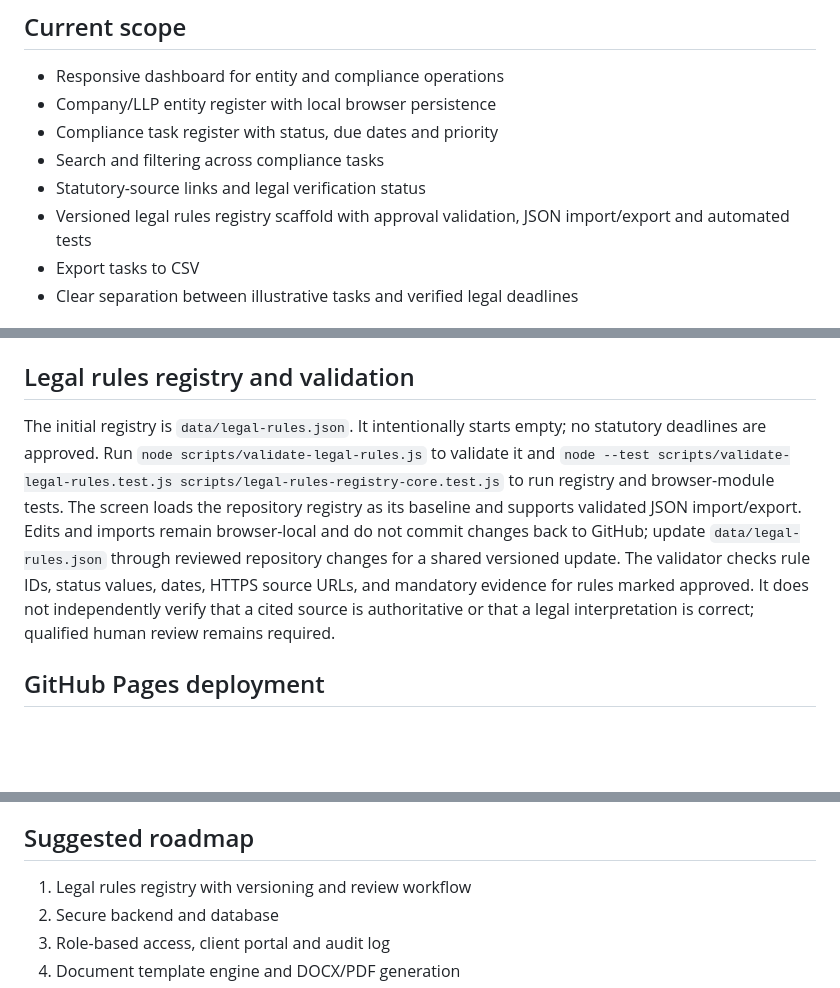
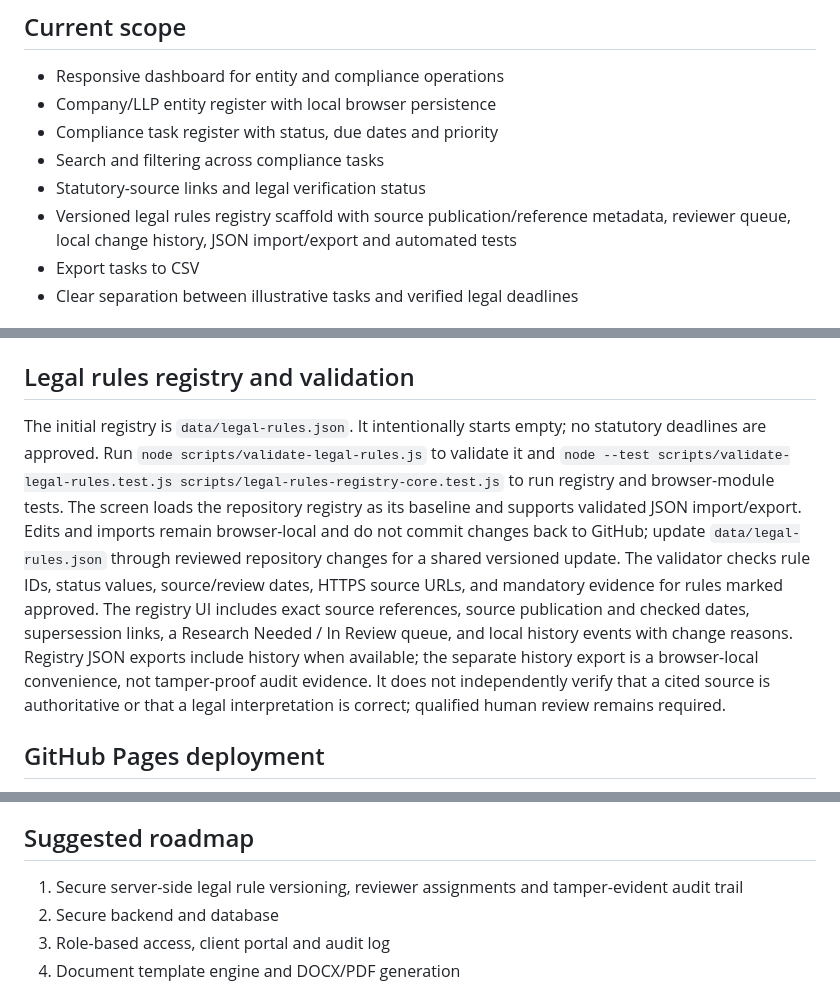
Before and after one commit to ismail14261-collab/ComplianceDesk-India-SVP, a Markdown page: README.md, 3 parts joined by grey strips. Drawn GitHub-style; blank space fills up the shorter version.

Commit message:
Document rule review queue and local history

```diff
--- a/README.md
+++ b/README.md
@@ -9,7 +9,7 @@ A compliance operations workspace for Indian companies, LLPs and corporate compl
 - Compliance task register with status, due dates and priority
 - Search and filtering across compliance tasks
 - Statutory-source links and legal verification status
-- Versioned legal rules registry scaffold with approval validation, JSON import/export and automated tests
+- Versioned legal rules registry scaffold with source publication/reference metadata, reviewer queue, local change history, JSON import/export and automated tests
 - Export tasks to CSV
 - Clear separation between illustrative tasks and verified legal deadlines
 
@@ -23,7 +23,7 @@ No build tools are required for the current front-end MVP.
 
 ## Legal rules registry and validation
 
-The initial registry is `data/legal-rules.json`. It intentionally starts empty; no statutory deadlines are approved. Run `node scripts/validate-legal-rules.js` to validate it and `node --test scripts/validate-legal-rules.test.js scripts/legal-rules-registry-core.test.js` to run registry and browser-module tests. The screen loads the repository registry as its baseline and supports validated JSON import/export. Edits and imports remain browser-local and do not commit changes back to GitHub; update `data/legal-rules.json` through reviewed repository changes for a shared versioned update. The validator checks rule IDs, status values, dates, HTTPS source URLs, and mandatory evidence for rules marked approved. It does not independently verify that a cited source is authoritative or that a legal interpretation is correct; qualified human review remains required.
+The initial registry is `data/legal-rules.json`. It intentionally starts empty; no statutory deadlines are approved. Run `node scripts/validate-legal-rules.js` to validate it and `node --test scripts/validate-legal-rules.test.js scripts/legal-rules-registry-core.test.js` to run registry and browser-module tests. The screen loads the repository registry as its baseline and supports validated JSON import/export. Edits and imports remain browser-local and do not commit changes back to GitHub; update `data/legal-rules.json` through reviewed repository changes for a shared versioned update. The validator checks rule IDs, status values, source/review dates, HTTPS source URLs, and mandatory evidence for rules marked approved. The registry UI includes exact source references, source publication and checked dates, supersession links, a Research Needed / In Review queue, and local history events with change reasons. Registry JSON exports include history when available; the separate history export is a browser-local convenience, not tamper-proof audit evidence. It does not independently verify that a cited source is authoritative or that a legal interpretation is correct; qualified human review remains required.
 
 ## GitHub Pages deployment
 
@@ -56,7 +56,7 @@ This is a client-side prototype. Data is stored in the current browser using loc
 
 ## Suggested roadmap
 
-1. Legal rules registry with versioning and review workflow
+1. Secure server-side legal rule versioning, reviewer assignments and tamper-evident audit trail
 2. Secure backend and database
 3. Role-based access, client portal and audit log
 4. Document template engine and DOCX/PDF generation
```
